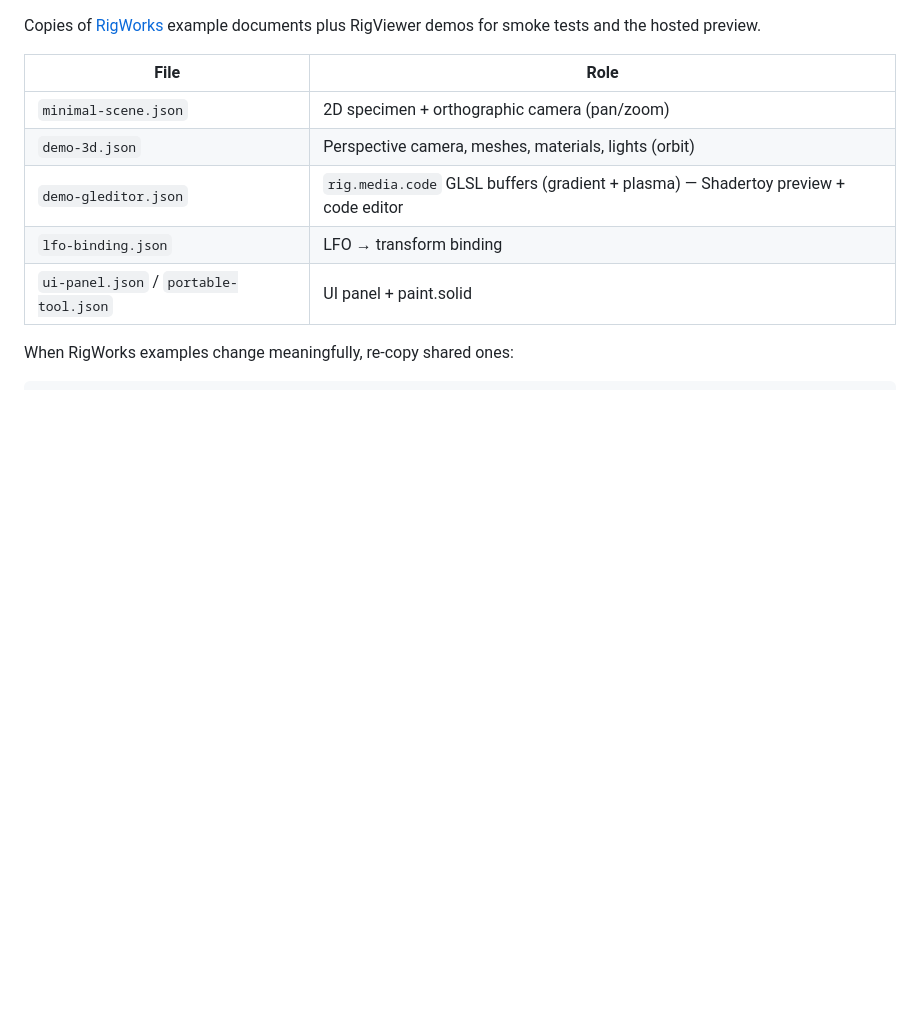
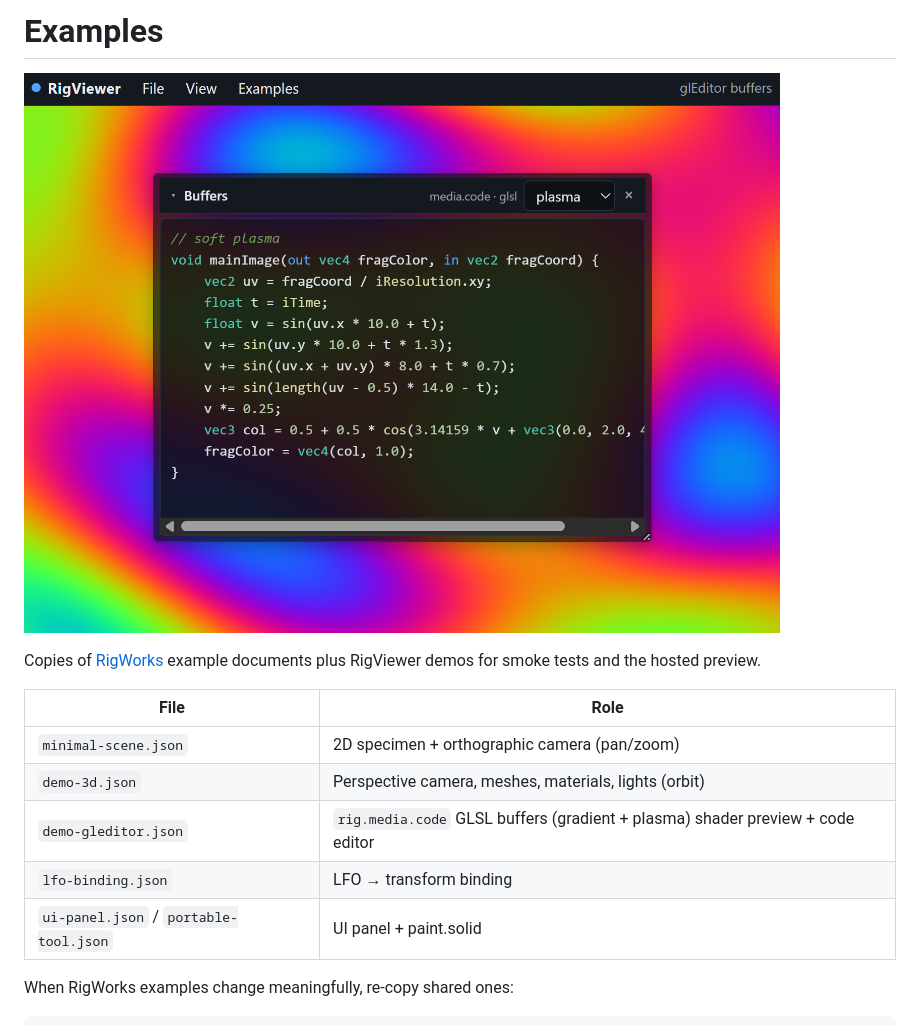
Before and after one commit to rigkid/RigViewer, a Markdown page: examples/README.md, the part around the change. GitHub-like rendering; pictures changed too: examples/demo-gleditor.png (added); blank space fills up the shorter version.

```diff
--- a/examples/README.md
+++ b/examples/README.md
@@ -1,10 +1,14 @@
+# Examples
+
+![preview](demo-gleditor.png)
+
 Copies of [RigWorks](https://github.com/rigkid/RigWorks) example documents plus RigViewer demos for smoke tests and the hosted preview.
 
 | File | Role |
 |------|------|
 | `minimal-scene.json` | 2D specimen + orthographic camera (pan/zoom) |
 | `demo-3d.json` | Perspective camera, meshes, materials, lights (orbit) |
-| `demo-gleditor.json` | `rig.media.code` GLSL buffers (gradient + plasma) — Shadertoy preview + code editor |
+| `demo-gleditor.json` | `rig.media.code` GLSL buffers (gradient + plasma) shader preview + code editor |
 | `lfo-binding.json` | LFO → transform binding |
 | `ui-panel.json` / `portable-tool.json` | UI panel + paint.solid |
 
```
Also changed, not shown: README.md (+2 -0 lines), examples/demo-3d.png (added), examples/lfo-binding.png (added), examples/minimal-scene.png (added), examples/portable-tool.png (added), examples/ui-panel.png (added), 10 other files.
